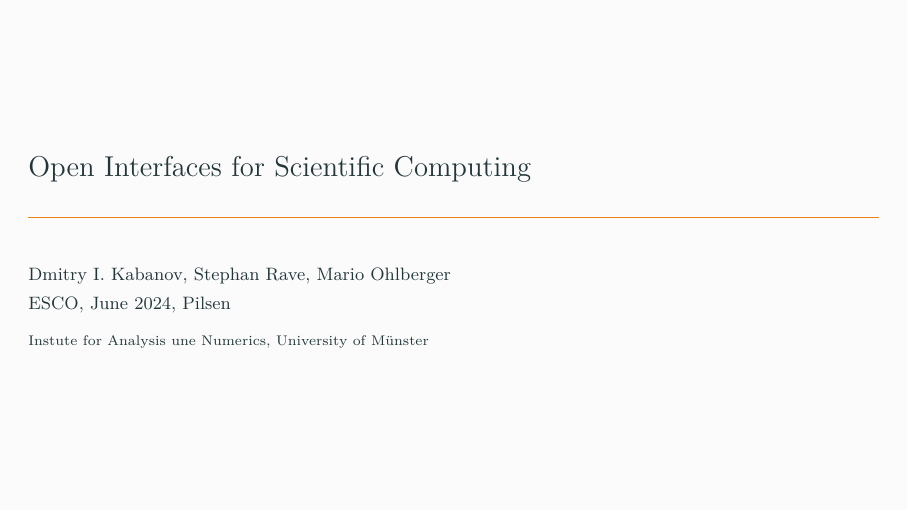
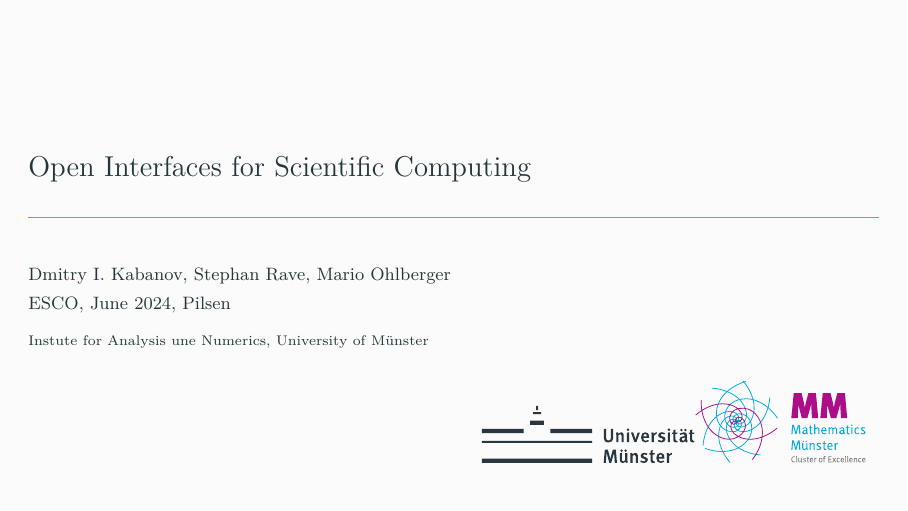
Before and after one commit to dmitry-kabanov/talk-esco2024, LaTeX slides (talk-esco2024.tex): page 1 of 11. Compiled offline with XeLaTeX.

Commit message:
Add logos to the title page

```diff
--- a/talk-esco2024.tex
+++ b/talk-esco2024.tex
@@ -48,6 +48,7 @@
 \author{Dmitry I. Kabanov, Stephan Rave, Mario Ohlberger}
 \institute{Instute for Analysis une Numerics, University of Münster}
 \date{ESCO, June 2024, Pilsen}
+\titlegraphic{\vspace{6cm}\hspace{8.0cm}\includegraphics[scale=0.5]{Logo_UniMuenster_2023_RGB}\includegraphics[scale=0.2]{MM_Logo_2018_cmyk}\phantom{text}\par}
 
 % -----------------------------------------------------------------------------
 \begin{document}
```
Also changed, not shown: assets/Logo_UniMuenster_2023_RGB.pdf (added), assets/MM_Logo_2018_cmyk.pdf (added).
